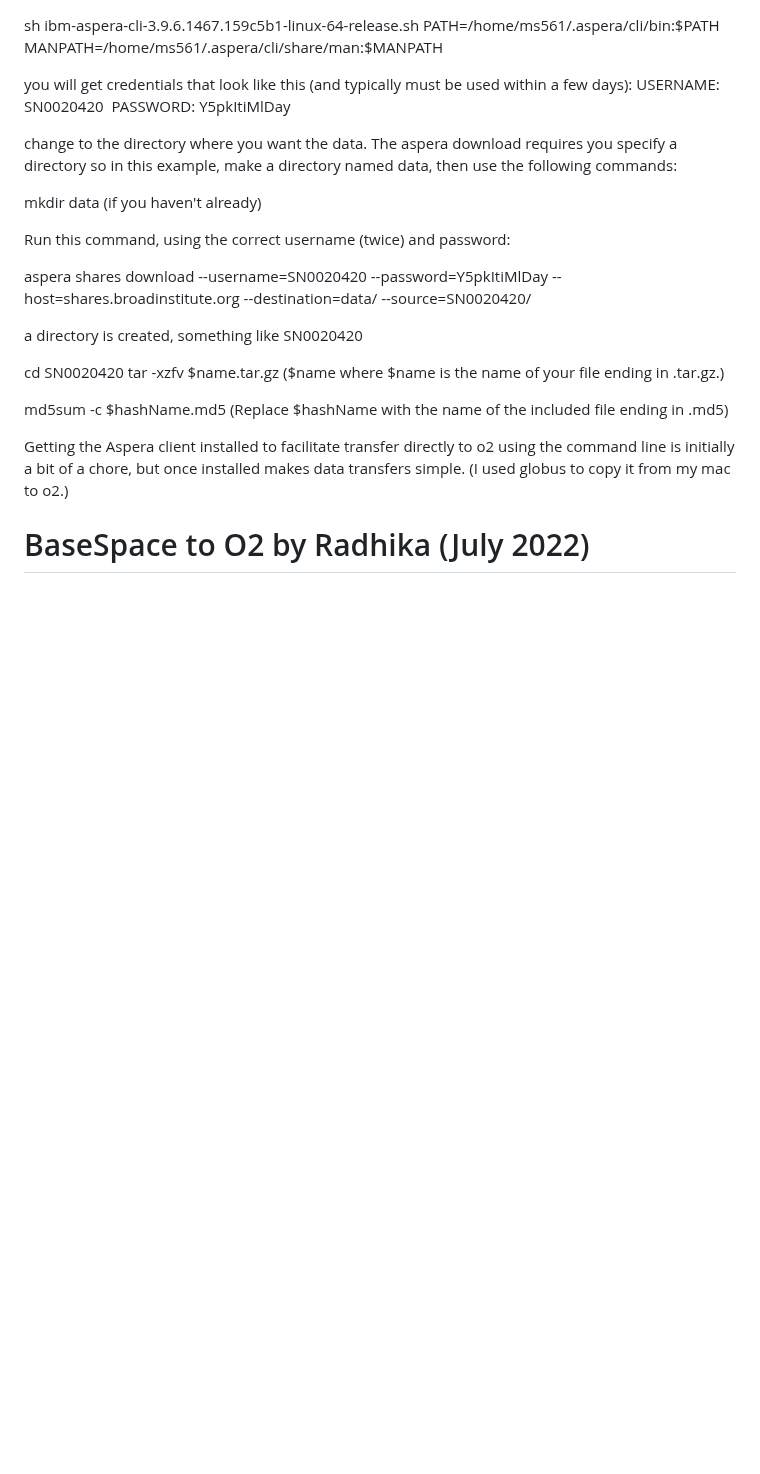
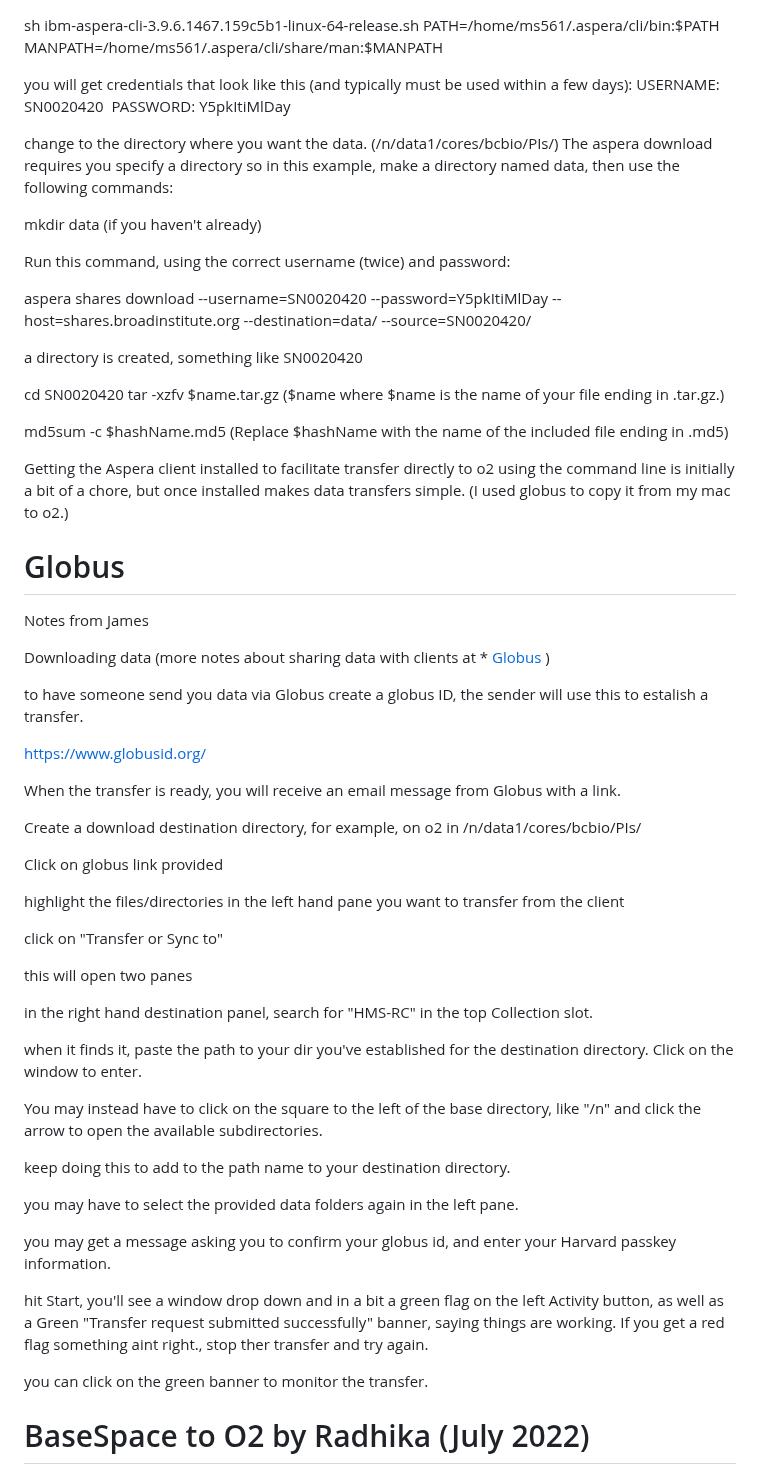
Before and after one commit to hbc/knowledgebase, a Markdown page: admin/download_data.md, the part around one of its changes. GitHub-like rendering; blank space fills up the shorter version.

Commit message:
Update download_data.md
Added globus

```diff
--- a/admin/download_data.md
+++ b/admin/download_data.md
@@ -171,7 +170,7 @@ you will get credentials that look like this (and typically must be used within
 USERNAME: SN0020420
 PASSWORD: Y5pkItiMlDay
 
-change to the directory where you want the data. The aspera download requires you specify a directory so in this example, make a directory named data, then use the following commands:
+change to the directory where you want the data. (/n/data1/cores/bcbio/PIs/) The aspera download requires you specify a directory so in this example, make a directory named data, then use the following commands:
 
 mkdir data (if you haven't already)
 
@@ -190,6 +189,42 @@ md5sum -c $hashName.md5
 
 Getting the Aspera client installed to facilitate transfer directly to o2 using the command line is initially a bit of a chore, but once installed makes data transfers simple. (I used globus to copy it from my mac to o2.)
 
+# Globus
+Notes from James
+
+Downloading data (more notes about sharing data with clients at * [Globus](admin/Globus.md) )
+
+to have someone send you data via Globus create a globus ID, the sender will use this to estalish a transfer.
+
+https://www.globusid.org/
+
+When the transfer is ready, you will receive an email message from Globus with a link.
+
+Create a download destination directory, for example, on o2 in /n/data1/cores/bcbio/PIs/
+
+Click on globus link provided
+
+highlight the files/directories in the left hand pane you want to transfer from the client
+
+click on "Transfer or Sync to"
+
+this will open two panes
+
+in the right hand destination panel, search for "HMS-RC" in the top Collection slot.
+
+when it finds it, paste the path to your dir you've established for the destination directory. Click on the window to enter.
+
+You may instead have to click on the square to the left of the base directory, like "/n" and click the arrow to open the available subdirectories.
+
+keep doing this to add to the path name to your destination directory.
+
+you may have to select the provided data folders again in the left pane.
+
+you may get a message asking you to confirm your globus id, and enter your Harvard passkey information.
+
+hit Start, you'll see a window drop down and in a bit a green flag on the left Activity button, as well as a Green "Transfer request submitted successfully" banner, saying things are working. If you get a red flag something aint right., stop ther transfer and try again.
+
+you can click on the green banner to monitor the transfer.
 
 # BaseSpace to O2 by Radhika (July 2022)
 
```
Also changed, not shown: other parts of admin/download_data.md (+1 -2 lines).
